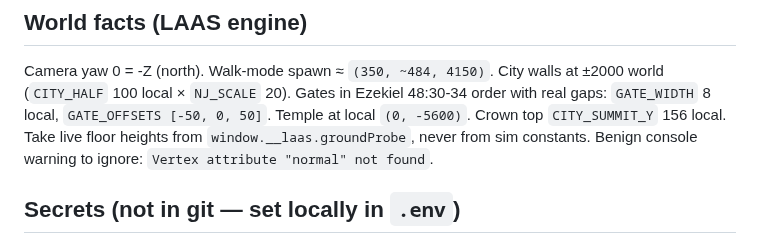
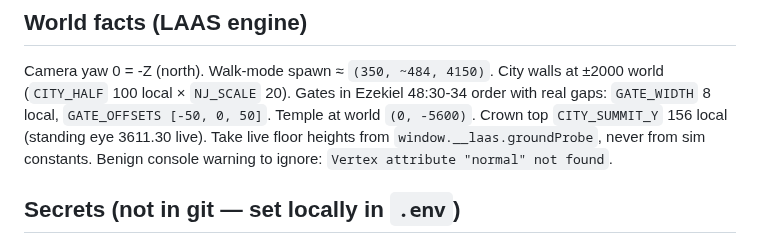
Before and after one commit to scott29kelly/far-country, a Markdown page: docs/handoff.md, the part around one of its changes. GitHub-like rendering.

```diff
--- a/docs/handoff.md
+++ b/docs/handoff.md
@@ -84,9 +89,10 @@ would revert the Descent rite.
 Camera yaw 0 = -Z (north). Walk-mode spawn ≈ `(350, ~484, 4150)`. City walls at
 ±2000 world (`CITY_HALF` 100 local × `NJ_SCALE` 20). Gates in Ezekiel 48:30-34
 order with real gaps: `GATE_WIDTH` 8 local, `GATE_OFFSETS [-50, 0, 50]`. Temple
-at local `(0, -5600)`. Crown top `CITY_SUMMIT_Y` 156 local. Take live floor
-heights from `window.__laas.groundProbe`, never from sim constants. Benign
-console warning to ignore: `Vertex attribute "normal" not found`.
+at world `(0, -5600)`. Crown top `CITY_SUMMIT_Y` 156 local (standing eye
+3611.30 live). Take live floor heights from `window.__laas.groundProbe`, never
+from sim constants. Benign console warning to ignore: `Vertex attribute
+"normal" not found`.
 
 ## Secrets (not in git — set locally in `.env`)
 
```
Also changed, not shown: other parts of docs/handoff.md (+67 -62 lines).
